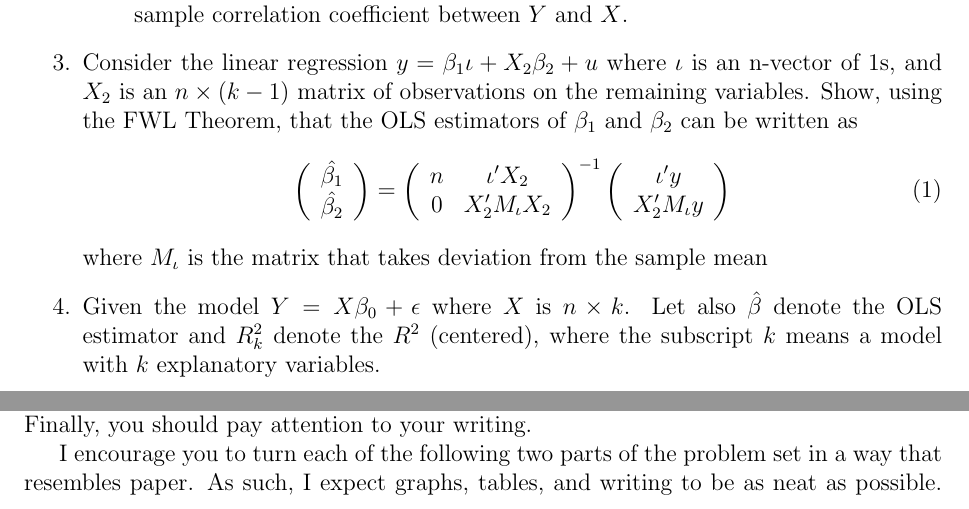
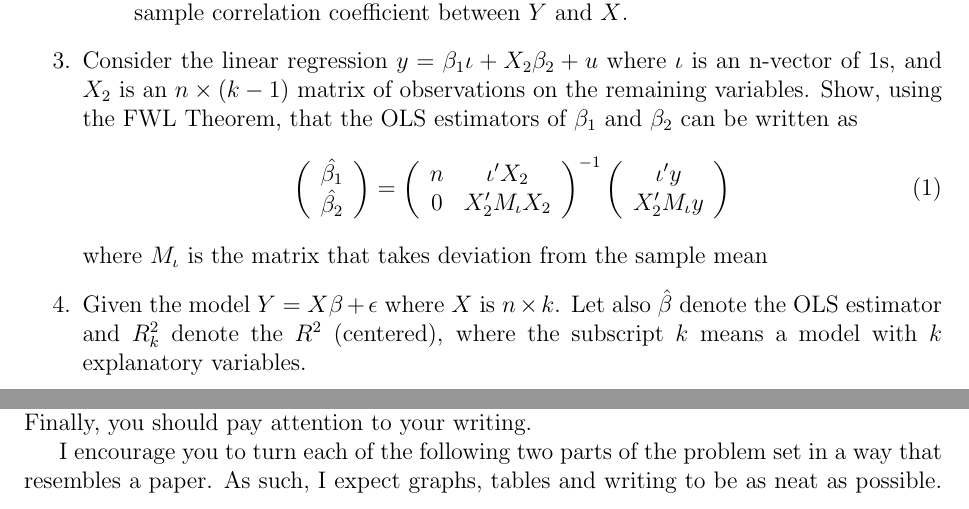
Before and after one commit to ECON-4676-UNIANDES-Fall-2021/Problem_Sets, a LaTeX problem sheet (Problem_Set_1/Problem_Set_1.tex): two parts of pages 1 and 2 of 4, joined at a grey line, cut so that both start at the same text. Compiled offline with pdfLaTeX.

Commit message:
Update Problem_Set_1.tex

```diff
--- a/Problem_Set_1/Problem_Set_1.tex
+++ b/Problem_Set_1/Problem_Set_1.tex
@@ -121,7 +121,7 @@
   \end{align}
   where $M_{\iota}$ is the matrix that takes deviation from the sample mean
 
-  \item Given the model $Y = X \beta_0 + \epsilon$ where $X$ is $n \times k$. Let also $\hat \beta$ denote the OLS estimator and $R^2_k$ denote the  $R^2$ (centered), where the subscript $k$ means a model with $k$ explanatory variables.
+  \item Given the model $Y = X \beta + \epsilon$ where $X$ is $n \times k$. Let also $\hat \beta$ denote the OLS estimator and $R^2_k$ denote the  $R^2$ (centered), where the subscript $k$ means a model with $k$ explanatory variables.
   \begin{enumerate}
     \item Show that
     \begin{align}
@@ -171,7 +171,7 @@
 
 The main objective of these sections is to apply the concepts we learned using ``real" world data. With these, I also expect that you sharpen your data collection and wrangling skills. Finally, you should pay attention to your writing.
 
-I encourage you to turn each of the following two parts of the problem set in a way that resembles paper. As such, I expect graphs, tables, and writing to be as neat as possible. You can write it in Spanish or English, either language is fine. For students in the Ph.D., it would be a good practice to do it in English.
+I encourage you to turn each of the following two parts of the problem set in a way that resembles a paper. As such, I expect graphs, tables and writing to be as neat as possible. You can write it in Spanish or English, either language is fine. For students in the Ph.D., it would be a good practice to do it in English.
 
 These parts also involve a lot of coding. Don't forget to upload everything to your repository and follow the template.
 
```
Also changed, not shown: Problem_Set_1/Problem_Set_1.tex (2 more changed lines).
